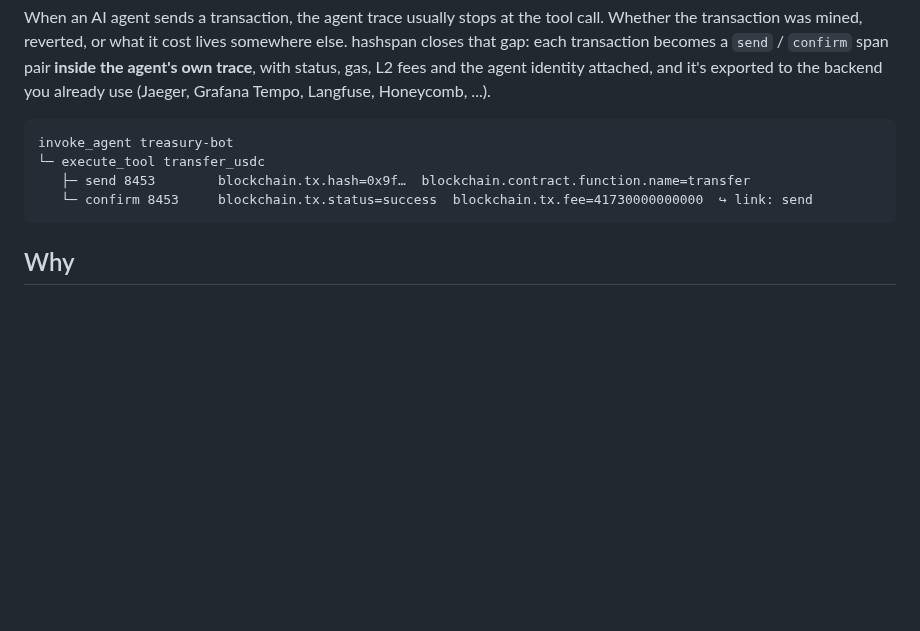
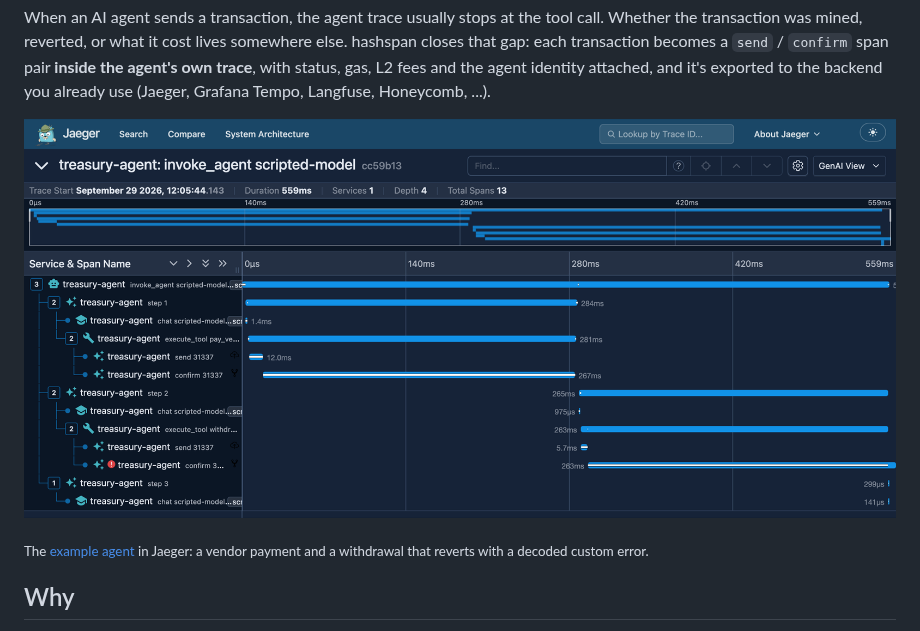
Before and after one commit to selimaytac/hashspan, a Markdown page: README.md, the part around the change. Rendered like a GitHub page; pictures changed too: docs/images/jaeger-trace.png (added); blank space fills up the shorter version.

````diff
--- a/README.md
+++ b/README.md
@@ -16,12 +16,10 @@ mined, reverted, or what it cost lives somewhere else. hashspan closes that gap:
 `send` / `confirm` span pair **inside the agent's own trace**, with status, gas, L2 fees and the agent identity
 attached, and it's exported to the backend you already use (Jaeger, Grafana Tempo, Langfuse, Honeycomb, ...).
 
-```
-invoke_agent treasury-bot
-└─ execute_tool transfer_usdc
-   ├─ send 8453        blockchain.tx.hash=0x9f…  blockchain.contract.function.name=transfer
-   └─ confirm 8453     blockchain.tx.status=success  blockchain.tx.fee=41730000000000  ↪ link: send
-```
+![An AI SDK agent run in Jaeger: each tool call contains the send and confirm spans of its transaction, and the reverted withdrawal is marked as an error](docs/images/jaeger-trace.png)
+
+<sub>The [example agent](examples/ai-sdk-agent) in Jaeger: a vendor payment and a withdrawal that reverts with a
+decoded custom error.</sub>
 
 ## Why
 
````
Also changed, not shown: docs/roadmap.md (+1 -1 lines), examples/ai-sdk-agent/README.md (+2 -0 lines), 1 other file.
